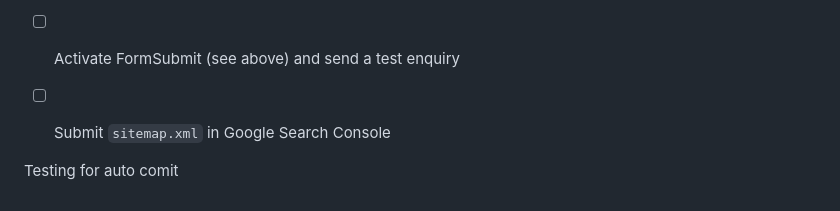
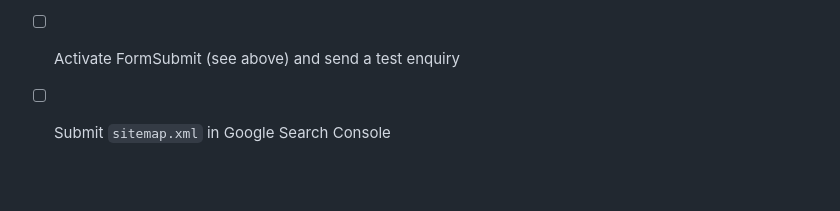
Before and after one commit to tornacoworking/Career-Consultancy, a Markdown page: README.md, the part around the change. Rendered like a GitHub page; blank space fills up the shorter version.

Commit message:
Auto-commit: saved README.md (2026-10-22 12:21)

```diff
--- a/README.md
+++ b/README.md
@@ -198,7 +198,3 @@ Set `SITE.url` in `src/data/site.js` to your real origin (no trailing slash). Ca
 - [ ] Legal review of the Privacy, Terms and Refund pages (`data/legal.js`)
 - [ ] Activate FormSubmit (see above) and send a test enquiry
 - [ ] Submit `sitemap.xml` in Google Search Console
-
-
-
-Testing for auto comit
```
